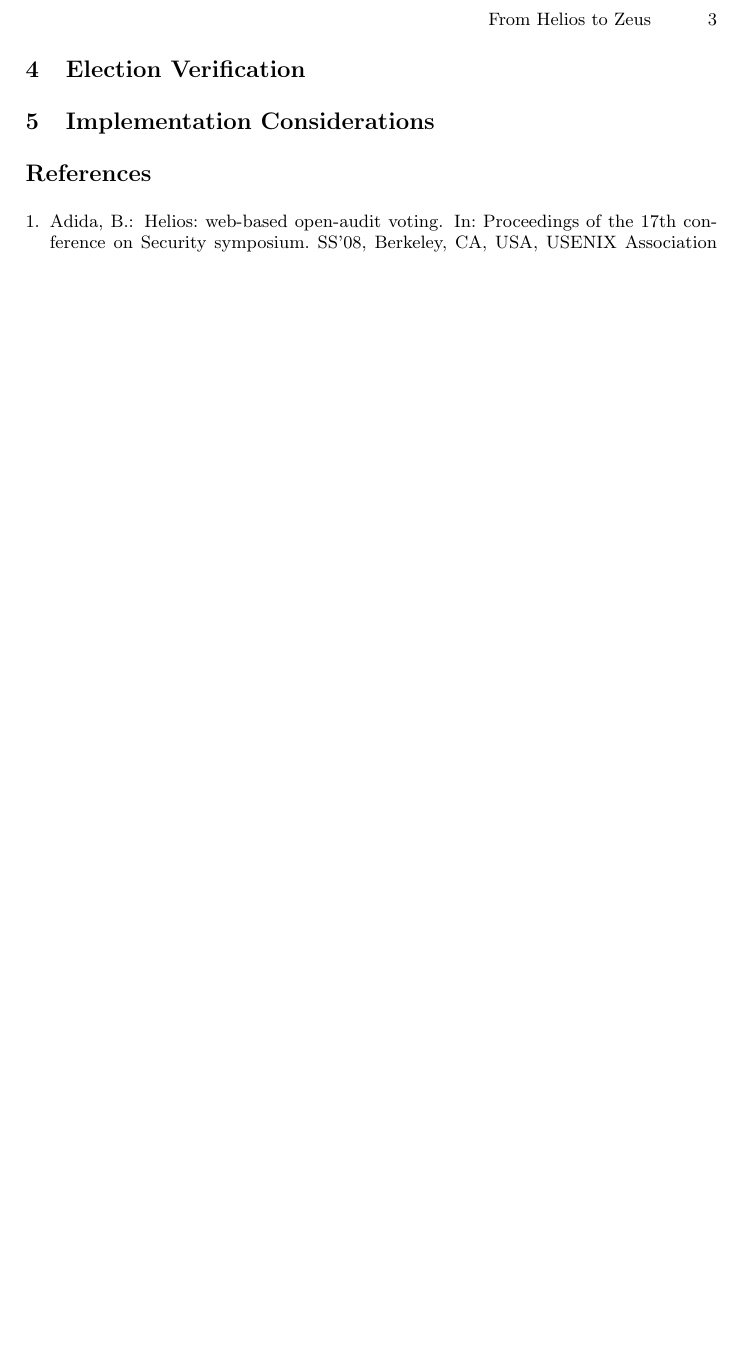
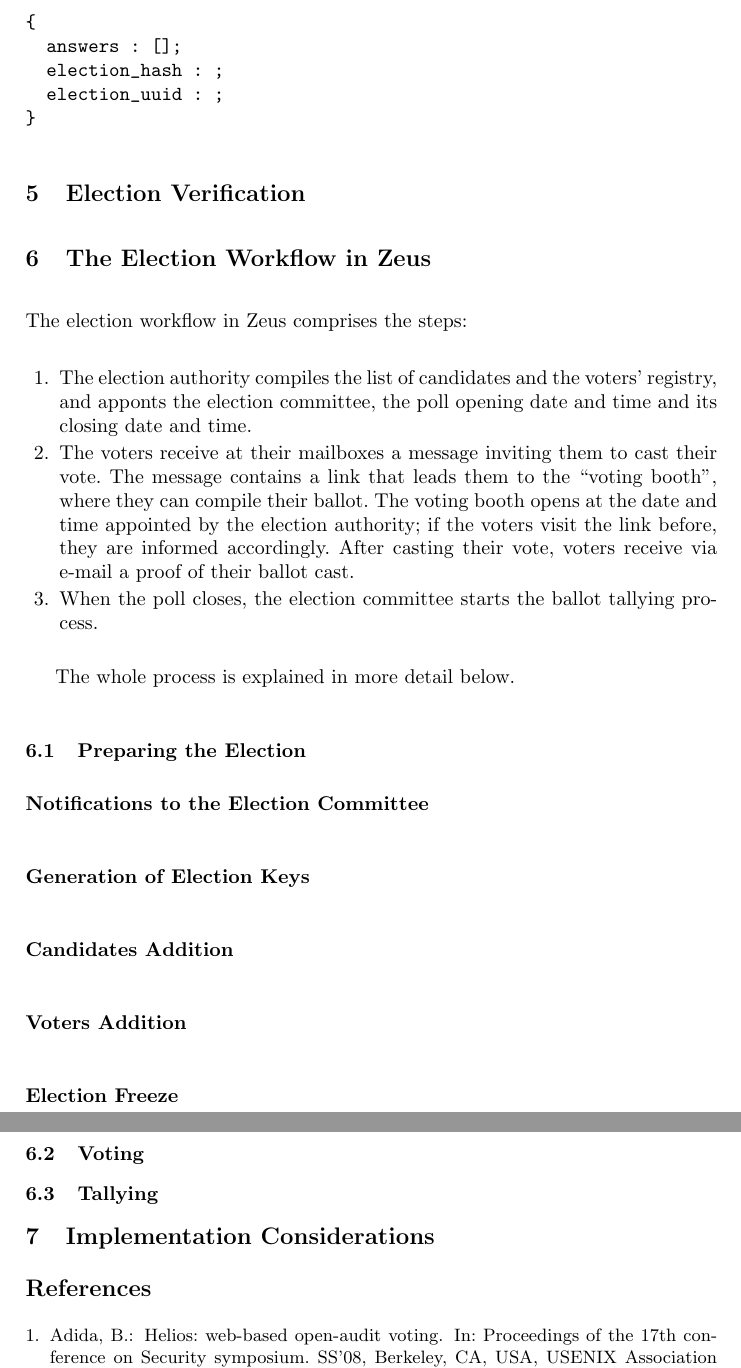
Before and after one commit to benadida/helios-server, a LaTeX paper (docs/technical/from_helios_to_zeus.tex): part of page 3 of 3 before the commit and two parts of pages 3 and 4 of 4 after it, the two joined at a grey line, cut at the place of the change, the shorter picture padded with empty space. Compiled offline with pdfLaTeX.

Commit message:
add resources and fill-ins in technical docs

```diff
--- a/docs/technical/from_helios_to_zeus.tex
+++ b/docs/technical/from_helios_to_zeus.tex
@@ -126,9 +126,73 @@
 not present a practical limit in real elections (it it did, we could
 always break the number in parts and send them separately).
 
+% gtsouk: describe the exact encoding / decoding algorithm for the
+% ballots.
+
+\section{Ballot Submission}
+
+%gtsouk: describe the conntents of the submitted ballot
+A submitted ballot is a JSON object of the form:
+\begin{verbatim}
+{
+  answers : [];
+  election_hash : ;
+  election_uuid : ;
+}
+\end{verbatim}
+
 \section{Election Verification}
 
+%gtsouk: describe the election verification algorithm
+
+\section{The Election Workflow in Zeus}
+
+The election workflow in Zeus comprises the steps:
+
+\begin{enumerate}
+
+\item The election authority compiles the list of candidates and the
+  voters' registry, and apponts the election committee, the poll
+  opening date and time and its closing date and time.
+
+\item The voters receive at their mailboxes a message inviting them to
+  cast their vote. The message contains a link that leads them to the
+  ``voting booth'', where they can compile their ballot. The voting
+  booth opens at the date and time appointed by the election
+  authority; if the voters visit the link before, they are informed
+  accordingly. After casting their vote, voters receive via e-mail a
+  proof of their ballot cast.
+
+\item When the poll closes, the election committee starts the ballot
+  tallying process.
+
+\end{enumerate}
+
+The whole process is explained in more detail below.
+
+\subsection{Preparing the Election}
+
+\subsubsection{Notifications to the Election Committee}
+
+\subsubsection{Generation of Election Keys}
+
+\subsubsection{Candidates Addition}
+
+\subsubsection{Voters Addition}
+
+\subsubsection{Election Freeze}
+
+\subsection{Voting}
+
+\subsection{Tallying}
+
 \section{Implementation Considerations}
+
+% gtsouk: Including timing measurements, especially wrt differen versions of
+% Python, GMP, etc.
+
+% gtsouk: also instances where existing implementations were not up to
+% par from a cryptographic point of view
 
 \bibliographystyle{splncs}
 \bibliography{zeus}
```
Also changed, not shown: server_ui/media/docs/government_gazette_evoting.pdf (added), 1 other file.
